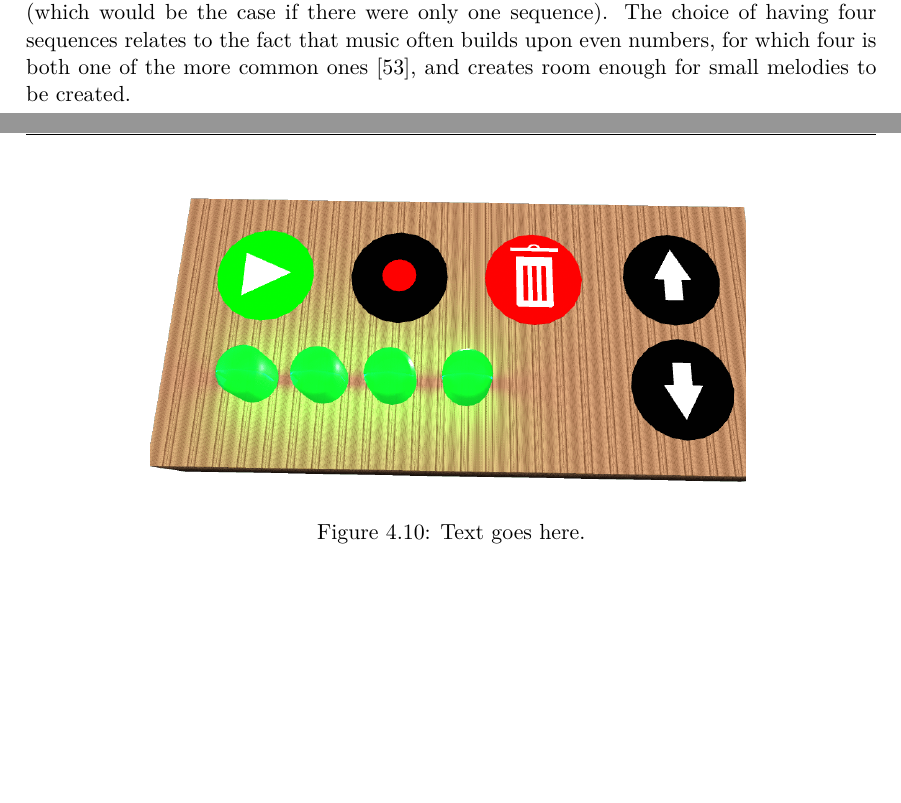
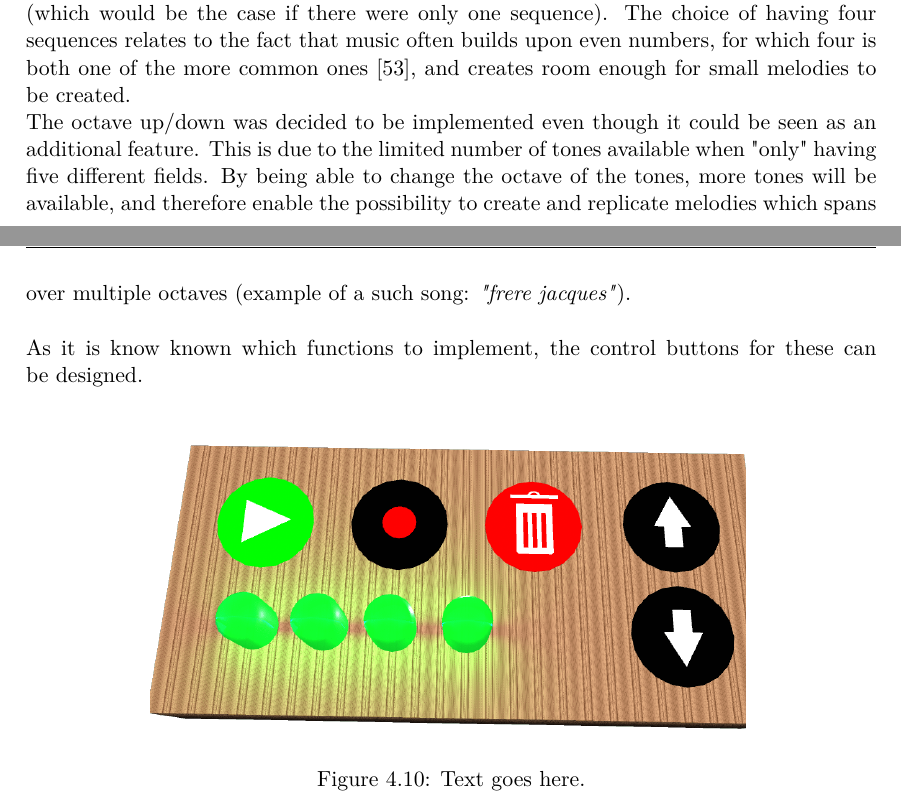
Before and after one commit to totalfreak/medialogyp4, a LaTeX thesis (Main.tex, which reads include/Design.tex): two parts of pages 42 and 43 of 74, joined at a grey line, cut so that both start at the same text, the shorter picture padded with empty space. Compiled offline with pdfLaTeX.

Commit message:
mere design

```diff
--- a/include/Design.tex
+++ b/include/Design.tex
@@ -149,7 +149,11 @@ The sequencer functions such as play, record etc., should be settled upon in ord
 	\item reset
 \end{itemize}
 
-As the tools main purpose for this project, is to facilitate collaboration, it was decided to minimize the number of functionalities to keep the complexion of the tool to a minimum. The functionalities chosen was therefore limited to \textit{play}, \textit{record}, \textit{four sequences}, and \textit{octave up/down}. \textit{Play} and \textit{record}, is the most basic functionalities of, and defines a sequencer. The sequences, was chosen in order to let the uses make creations longer than four tones (which would be the case if there were only one sequence). The choice of having four sequences relates to the fact that music often builds upon even numbers, for which four is both one of the more common ones \cite{tempo}, and creates room enough for small melodies to be created.
+As the tools main purpose for this project, is to facilitate collaboration, it was decided to minimize the number of functionalities to keep the complexion of the tool to a minimum. The functionalities chosen was therefore limited to \textit{play}, \textit{record}, \textit{four sequences}, and \textit{octave up/down}. \textit{Play} and \textit{record}, is the most basic functionalities of, and defines a sequencer. \\
+The sequences, was chosen in order to let the uses make creations longer than four tones (which would be the case if there were only one sequence). The choice of having four sequences relates to the fact that music often builds upon even numbers, for which four is both one of the more common ones \cite{tempo}, and creates room enough for small melodies to be created. \\
+The octave up/down was decided to be implemented even though it could be seen as an additional feature. This is due to the limited number of tones available when "only" having five different fields. By being able to change the octave of the tones, more tones will be available, and therefore enable the possibility to create and replicate melodies which spans over multiple octaves (example of a such song: \textit{"frere jacques"}).
+\\\\
+As it is know known which functions to implement, the control buttons for these can be designed.
 %  design of buttons,symbols, gradient +, section buttons and nubmers +, number of sequences, placement of buttons, similarity, proximity,
 
 
```
Also changed, not shown: include/Design.tex (4 more changed lines).
